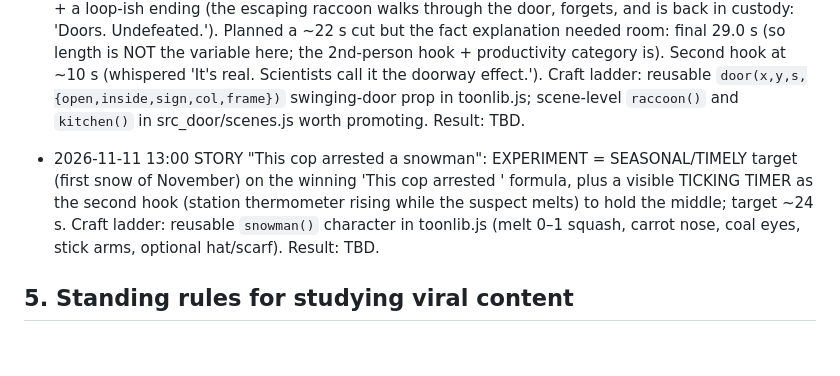
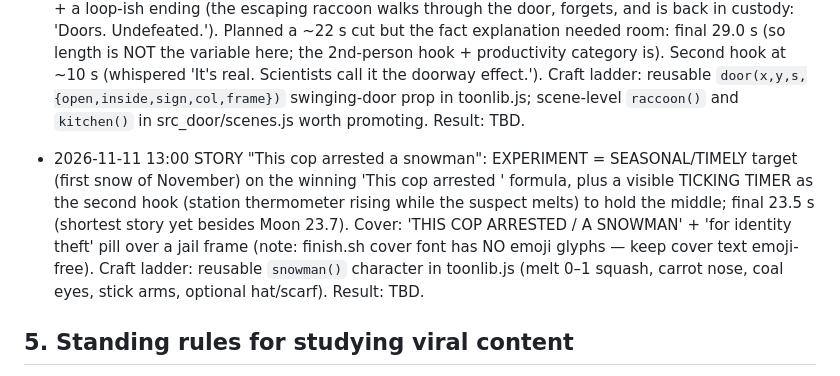
Before and after one commit to RoboNixer/jureglavas, a Markdown page: daily/learnings.md, the part around the change. Drawn GitHub-style; blank space fills up the shorter version.

Commit message:
Log 13:00 video: This cop arrested a snowman
Co-Authored-By: Claude Opus 5.5 <noreply@anthropic.com>
Claude-Session: https://claude.ai/code/session_01RC1YAB14w4hbHAgTiwf8Aa

```diff
--- a/daily/learnings.md
+++ b/daily/learnings.md
@@ -59,7 +59,7 @@ TikTok: almost no views on any post (0–32). Facebook: 0–3 impressions. Insta
 
 - 2026-11-11 12:00 PRODUCTIVITY "This cop lost a fight to a door": EXPERIMENT = first PRODUCTIVITY video: a real psychology study (Notre Dame 'doorway effect', Radvansky 2011) wrapped in a Gary story with a SECOND-PERSON relatable hook ('…and science says you would too') + a loop-ish ending (the escaping raccoon walks through the door, forgets, and is back in custody: 'Doors. Undefeated.'). Planned a ~22 s cut but the fact explanation needed room: final 29.0 s (so length is NOT the variable here; the 2nd-person hook + productivity category is). Second hook at ~10 s (whispered 'It's real. Scientists call it the doorway effect.'). Craft ladder: reusable `door(x,y,s,{open,inside,sign,col,frame})` swinging-door prop in toonlib.js; scene-level `raccoon()` and `kitchen()` in src_door/scenes.js worth promoting. Result: TBD.
 
-- 2026-11-11 13:00 STORY "This cop arrested a snowman": EXPERIMENT = SEASONAL/TIMELY target (first snow of November) on the winning 'This cop arrested <one iconic thing>' formula, plus a visible TICKING TIMER as the second hook (station thermometer rising while the suspect melts) to hold the middle; target ~24 s. Craft ladder: reusable `snowman()` character in toonlib.js (melt 0–1 squash, carrot nose, coal eyes, stick arms, optional hat/scarf). Result: TBD.
+- 2026-11-11 13:00 STORY "This cop arrested a snowman": EXPERIMENT = SEASONAL/TIMELY target (first snow of November) on the winning 'This cop arrested <one iconic thing>' formula, plus a visible TICKING TIMER as the second hook (station thermometer rising while the suspect melts) to hold the middle; final 23.5 s (shortest story yet besides Moon 23.7). Cover: 'THIS COP ARRESTED / A SNOWMAN' + 'for identity theft' pill over a jail frame (note: finish.sh cover font has NO emoji glyphs — keep cover text emoji-free). Craft ladder: reusable `snowman()` character in toonlib.js (melt 0–1 squash, carrot nose, coal eyes, stick arms, optional hat/scarf). Result: TBD.
 
 ## 5. Standing rules for studying viral content
 - 2026-11-11 12:00 research note: 2026 hook-engineering write-ups (dev.to 'Hook Engineering', opus.pro hook formulas) stress 'relatable pain in 2nd person' + 'pattern interrupt in frame 1' and payoffs every 3–5 s; the 'you've done this too' angle drives shares/sends, which is what PRODUCTIVITY videos should aim for.
```
Also changed, not shown: daily/topics_log.md (+1 -1 lines).
